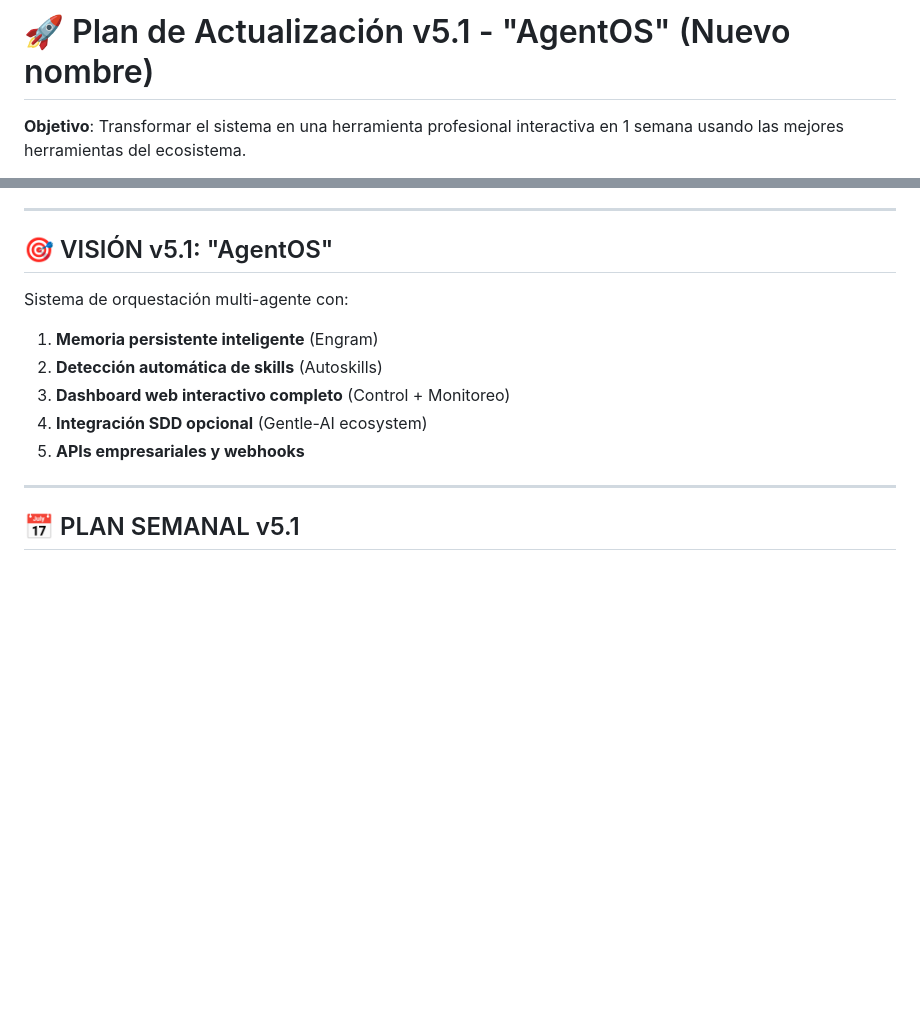
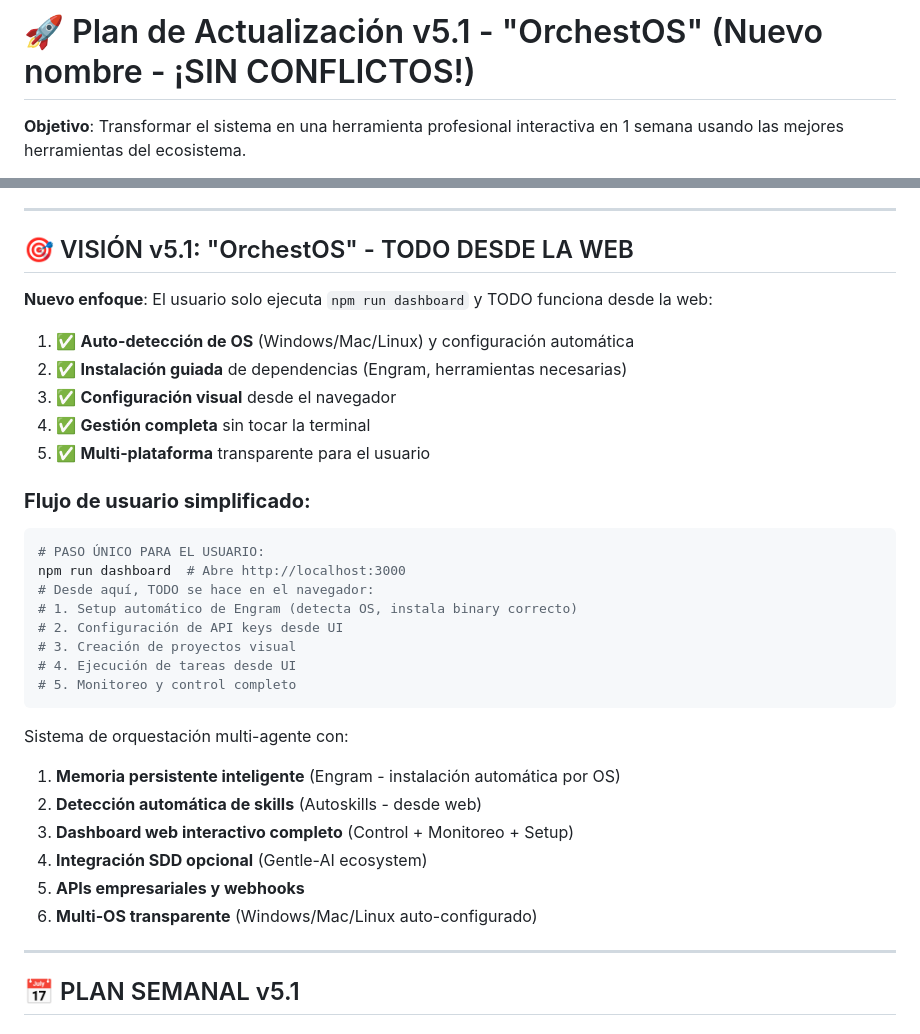
Before and after one commit to cagr1/ai-orchestrator-base, a Markdown page: plans/v5-upgrade-high.md, 2 parts joined by grey strips. GitHub-like rendering; blank space fills up the shorter version.

````diff
--- a/plans/v5-upgrade-high.md
+++ b/plans/v5-upgrade-high.md
@@ -1,4 +1,4 @@
-# 🚀 Plan de Actualización v5.1 - "AgentOS" (Nuevo nombre)
+# 🚀 Plan de Actualización v5.1 - "OrchestOS" (Nuevo nombre - ¡SIN CONFLICTOS!)
 
 **Objetivo**: Transformar el sistema en una herramienta profesional interactiva en 1 semana usando las mejores herramientas del ecosistema.
 
@@ -80,14 +80,34 @@ const evaluationCriteria = {
 
 ---
 
-## 🎯 VISIÓN v5.1: "AgentOS"
+## 🎯 VISIÓN v5.1: "OrchestOS" - TODO DESDE LA WEB
+
+**Nuevo enfoque**: El usuario solo ejecuta `npm run dashboard` y TODO funciona desde la web:
+1. ✅ **Auto-detección de OS** (Windows/Mac/Linux) y configuración automática
+2. ✅ **Instalación guiada** de dependencias (Engram, herramientas necesarias)
+3. ✅ **Configuración visual** desde el navegador
+4. ✅ **Gestión completa** sin tocar la terminal
+5. ✅ **Multi-plataforma** transparente para el usuario
+
+### **Flujo de usuario simplificado:**
+```bash
+# PASO ÚNICO PARA EL USUARIO:
+npm run dashboard  # Abre http://localhost:3000
+# Desde aquí, TODO se hace en el navegador:
+# 1. Setup automático de Engram (detecta OS, instala binary correcto)
+# 2. Configuración de API keys desde UI
+# 3. Creación de proyectos visual
+# 4. Ejecución de tareas desde UI
+# 5. Monitoreo y control completo
+```
 
 Sistema de orquestación multi-agente con:
-1. **Memoria persistente inteligente** (Engram)
-2. **Detección automática de skills** (Autoskills)
-3. **Dashboard web interactivo completo** (Control + Monitoreo)
+1. **Memoria persistente inteligente** (Engram - instalación automática por OS)
+2. **Detección automática de skills** (Autoskills - desde web)
+3. **Dashboard web interactivo completo** (Control + Monitoreo + Setup)
 4. **Integración SDD opcional** (Gentle-AI ecosystem)
 5. **APIs empresariales y webhooks**
+6. **Multi-OS transparente** (Windows/Mac/Linux auto-configurado)
 
 ---
 
````
Also changed, not shown: other parts of plans/v5-upgrade-high.md (+92 -24 lines).
